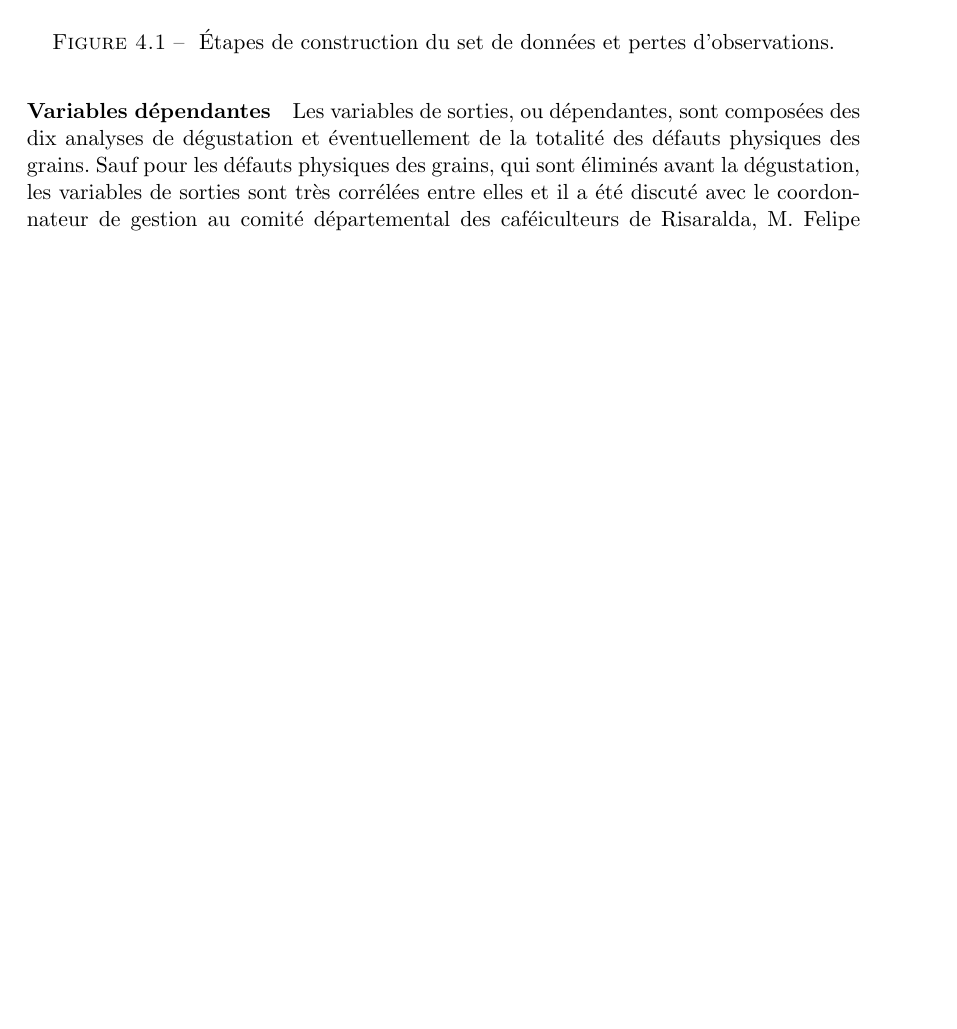
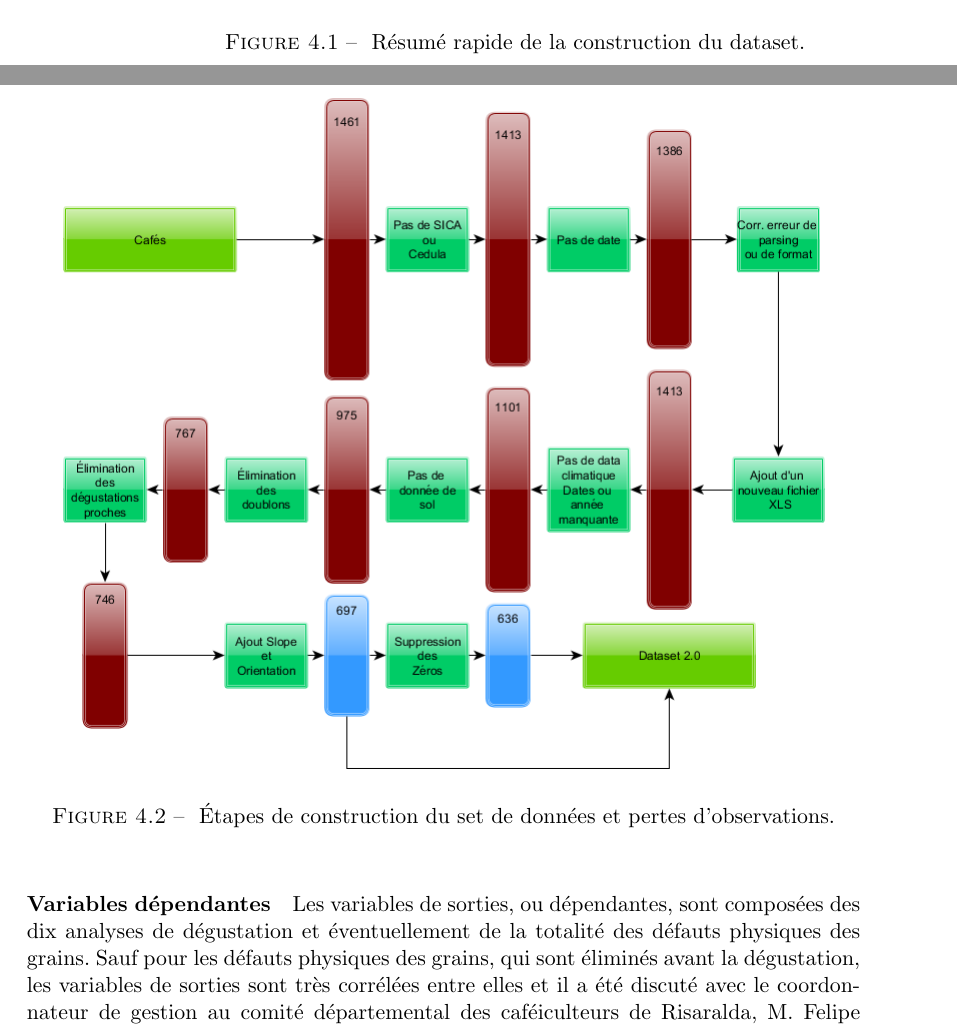
Before and after one commit to ThibaultSchowing/Bachelor_Thesis_2017, a LaTeX thesis (TEX/Bachelor_Schowing2017.tex, which reads TEX/Results.tex): part of page 35 of 93 before the commit and two parts of pages 34 and 35 of 93 after it, the two joined at a grey line, cut at the place of the change, the shorter picture padded with empty space. Compiled offline with pdfLaTeX.

```diff
--- a/TEX/Results.tex
+++ b/TEX/Results.tex
@@ -15,13 +15,20 @@
 Une grande partie de l'étape de pré-traitement a été réalisée durant l'extraction des données. Il a en effet fallu les extraire d'une manière uniforme et cohérente dès le départ afin de ne pas se retrouver avec des variables présentes uniquement dans certaines parties du set de données ou avec des variables incohérentes comme cela a été le cas de certains cafés qui avaient comme note de dégustation plus de cent points sur cent par exemple. Des éliminations ou des corrections ont été réalisées de manière automatisées et manuelles afin de supprimer les erreurs. On notera parmi les corrections importantes le remplacement de virgules par des points, quelques erreurs de frappes (68.5 points sur 10 au lieu de 6.85 par exemple) ou encore des utilisations d'unités différentes selon les sources. Le dataset résultant est décrit dans l'Annexe \ref{annexeDataset} de ce projet. Une fois cette étape d'extraction et de nettoyage réalisée, les premières informations ont pu être extraites des données.\\
 
 
-\noindent Le schéma \ref{DatasetMaking} résume rapidement les différentes éliminations d'observations au cours des étapes de construction du set de données.
+\noindent Le schéma \ref{DatasetMaking2} résume rapidement les différentes éliminations d'observations au cours des étapes de construction du set de données.
 
 \begin{figure}[H]
-	\includegraphics[scale=0.5]{Dataset_2}
-	\caption{\label{DatasetMaking} Étapes de construction du set de données et pertes d'observations.}
+	\centering
+	\includegraphics[scale=0.5]{Dataset_3}
+	\caption{\label{DatasetMaking1} Résumé rapide de la construction du dataset.}
 \end{figure}
 
+
+\begin{figure}[H]
+	\centering
+	\includegraphics[scale=0.5]{cleaningDatasetEvolution}
+	\caption{\label{DatasetMaking2} Étapes de construction du set de données et pertes d'observations.}
+\end{figure}
 
 
 \paragraph{Variables dépendantes\label{VarDep}} Les variables de sorties, ou dépendantes, sont composées des dix analyses de dégustation et éventuellement de la totalité des défauts physiques des grains. Sauf pour les défauts physiques des grains, qui sont éliminés avant la dégustation, les variables de sorties sont très corrélées entre elles et il a été discuté avec le coordonnateur de gestion au comité départemental des caféiculteurs de Risaralda, M. Felipe Rincón, de sélectionner les variables les plus importantes. Ces variables sont \textit{Acidez}, \textit{Dulzor} et \textit{Puntaje Total} ainsi que la catégorie décrite dans le paragraphe suivant qui a été ajouté au set de données.
```
Also changed, not shown: Défense/img/Dataset_3.png (added), Défense/img/Python-logo-notext.svg.png (added), Défense/img/cleaningDatasetEvolution.png (added), Défense/img/gears-148196_960_720.png (added), Défense/img/opengraph-icon-200x200.png (added), TEX/img/CIAT_logo_color_PNG/CIAT-Logo-510x256.png (deleted), TEX/img/Dataset_2.png, TEX/img/Dataset_3.png (added), TEX/img/cleaningDatasetEvolution.png (added), 14 other files.
